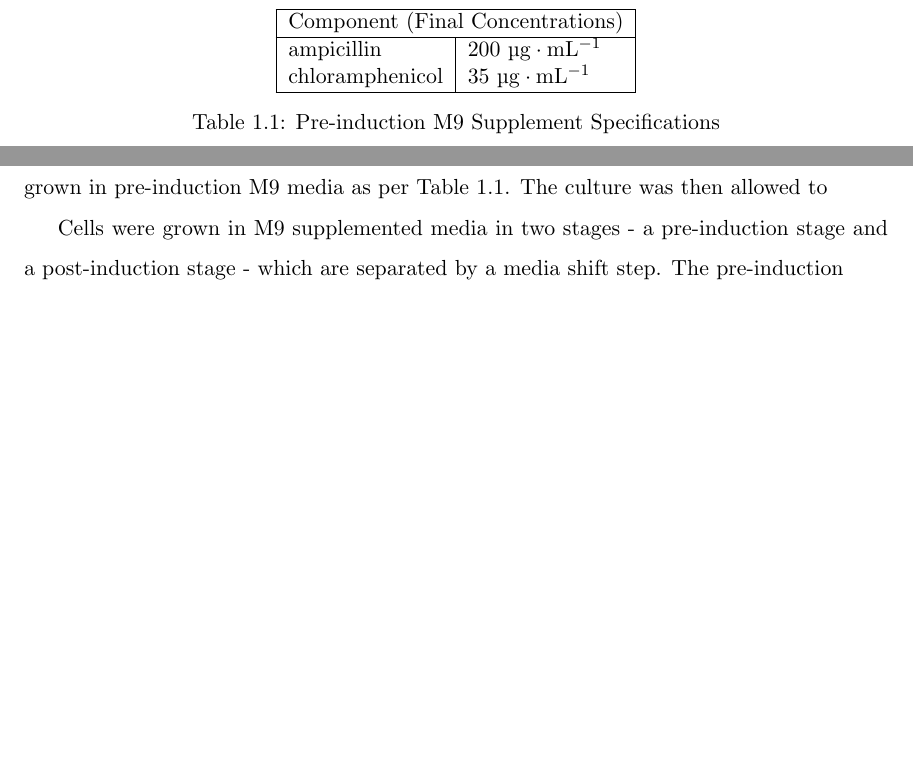
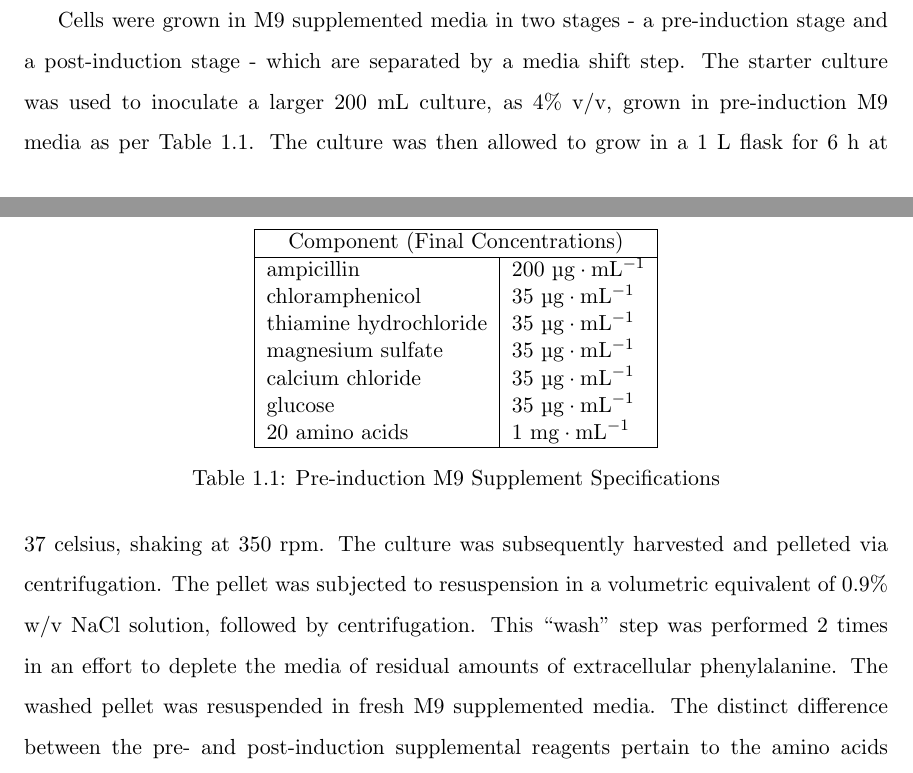
Before and after one commit to ChingYaoYang/dissertation_phd_yuvienco, a LaTeX thesis (main.tex, which reads chap1.tex): two parts of pages 8 and 9 of 10 before the commit and two parts of pages 8 and 9 of 11 after it, joined at a grey line, cut so that both start at the same text, the shorter picture padded with empty space. Compiled offline with pdfLaTeX.

Commit message:
Added more methods.

```diff
--- a/chap1.tex
+++ b/chap1.tex
@@ -210,8 +210,8 @@ allowed to grow overnight at 37 \si{\celsius}. Single colonies were then picked
 and used to inoculate starter cultures, grown in M9 minimal media, supplemented
 with the following components:
 
-%INSERT REAGENTS TABLE HERE
-\begin{table}
+%INSERT PRE-INDUCTION REAGENTS TABLE HERE
+\begin{table}[h!]
     \centering
 \begin{tabular}{ |l|l| }
   \hline
@@ -222,6 +222,16 @@ with the following components:
 \si[inter-unit-product=\ensuremath{{}\cdot{}}]{\ug\per\mL} \\
   chloramphenicol & 35
 \si[inter-unit-product=\ensuremath{{}\cdot{}}]{\ug\per\mL} \\
+  thiamine hydrochloride & 35
+\si[inter-unit-product=\ensuremath{{}\cdot{}}]{\ug\per\mL} \\
+  magnesium sulfate & 35
+\si[inter-unit-product=\ensuremath{{}\cdot{}}]{\ug\per\mL} \\
+  calcium chloride & 35
+\si[inter-unit-product=\ensuremath{{}\cdot{}}]{\ug\per\mL} \\
+  glucose & 35
+\si[inter-unit-product=\ensuremath{{}\cdot{}}]{\ug\per\mL} \\
+  20 amino acids & 1
+\si[inter-unit-product=\ensuremath{{}\cdot{}}]{\mg\per\mL} \\
 
   \hline
 \end{tabular}
@@ -229,10 +239,15 @@ with the following components:
 \label{tab:preinduction_recipe}
 \end{table}
 
-This starter culture was then used to inoculate a larger 200 \si{mL} culture, as
-4\% v/v, grown in pre-induction M9 media as per Table \ref{tab:preinduction_recipe}.
-The culture was then allowed to
-
-Cells were grown in M9 supplemented
-media in two stages - a pre-induction stage and a post-induction stage - which
-are separated by a media shift step. The pre-induction
+Cells were grown in M9 supplemented media in two stages - a pre-induction stage
+and a post-induction stage - which are separated by a media shift step.  The
+starter culture was used to inoculate a larger 200 \si{mL} culture, as 4\% v/v,
+grown in pre-induction M9 media as per Table \ref{tab:preinduction_recipe}.  The
+culture was then allowed to grow in a 1 \si{L} flask for 6 \si{h} at 37
+\si{celsius}, shaking at 350 \si{rpm}. The culture was subsequently harvested
+and pelleted via centrifugation. The pellet was subjected to resuspension in a
+volumetric equivalent of 0.9\% w/v NaCl solution, followed by centrifugation.
+This ``wash'' step was performed 2 times in an effort to deplete the media of
+residual amounts of extracellular phenylalanine. The washed pellet was
+resuspended in fresh M9 supplemented media. The distinct difference between the
+pre- and post-induction supplemental reagents pertain to the amino acids
```
Also changed, not shown: chap1.tex (14 more changed lines).
